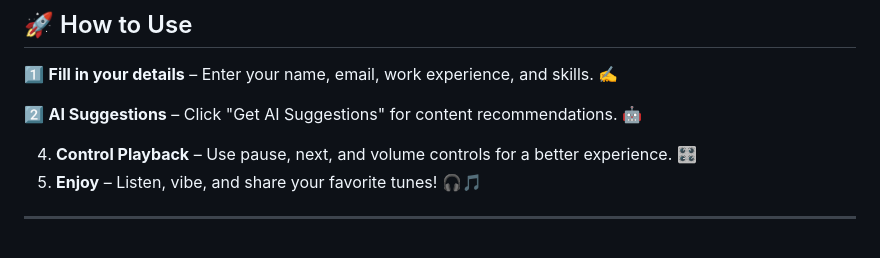
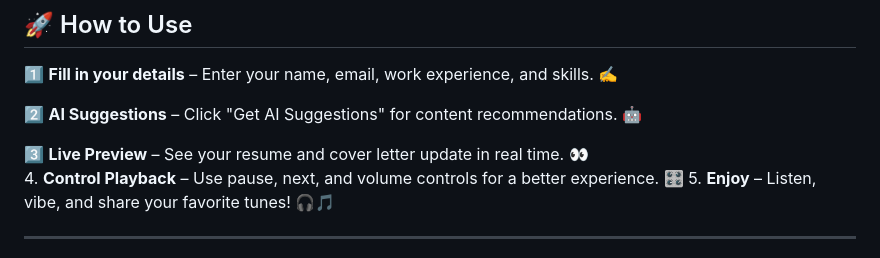
Before and after one commit to KelvCodes/Resume-Generator, a Markdown page: README.md, the part around the change. Drawn GitHub-style.

```diff
--- a/README.md
+++ b/README.md
@@ -42,6 +42,7 @@ Featuring **AI-powered suggestions**, **real-time previews**, **dark mode**, and
 
 2️⃣ **AI Suggestions** – Click "Get AI Suggestions" for content recommendations. 🤖
 
+3️⃣ **Live Preview** – See your resume and cover letter update in real time. 👀
 4. **Control Playback** – Use pause, next, and volume controls for a better experience. 🎛️
 5. **Enjoy** – Listen, vibe, and share your favorite tunes! 🎧🎵
 
```
